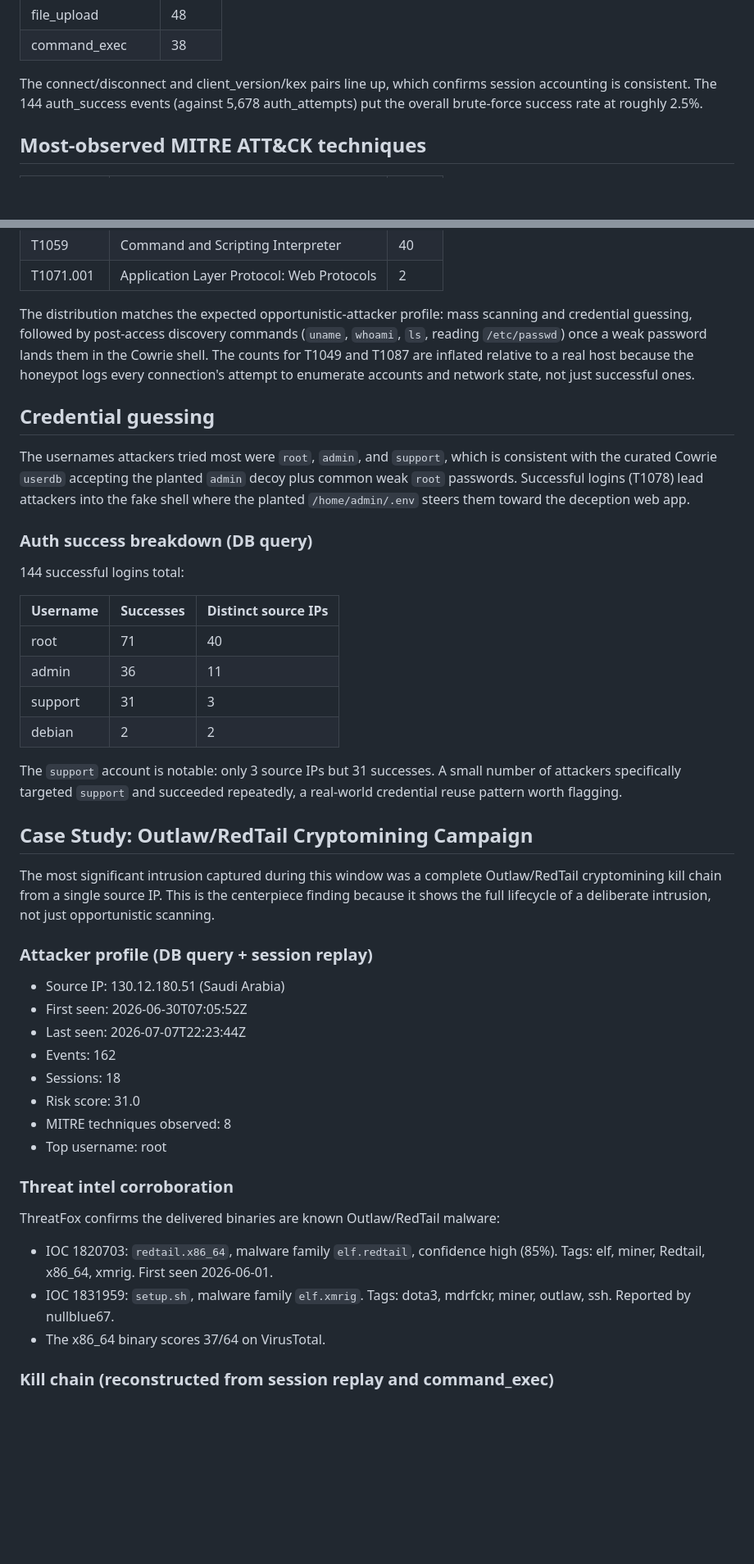
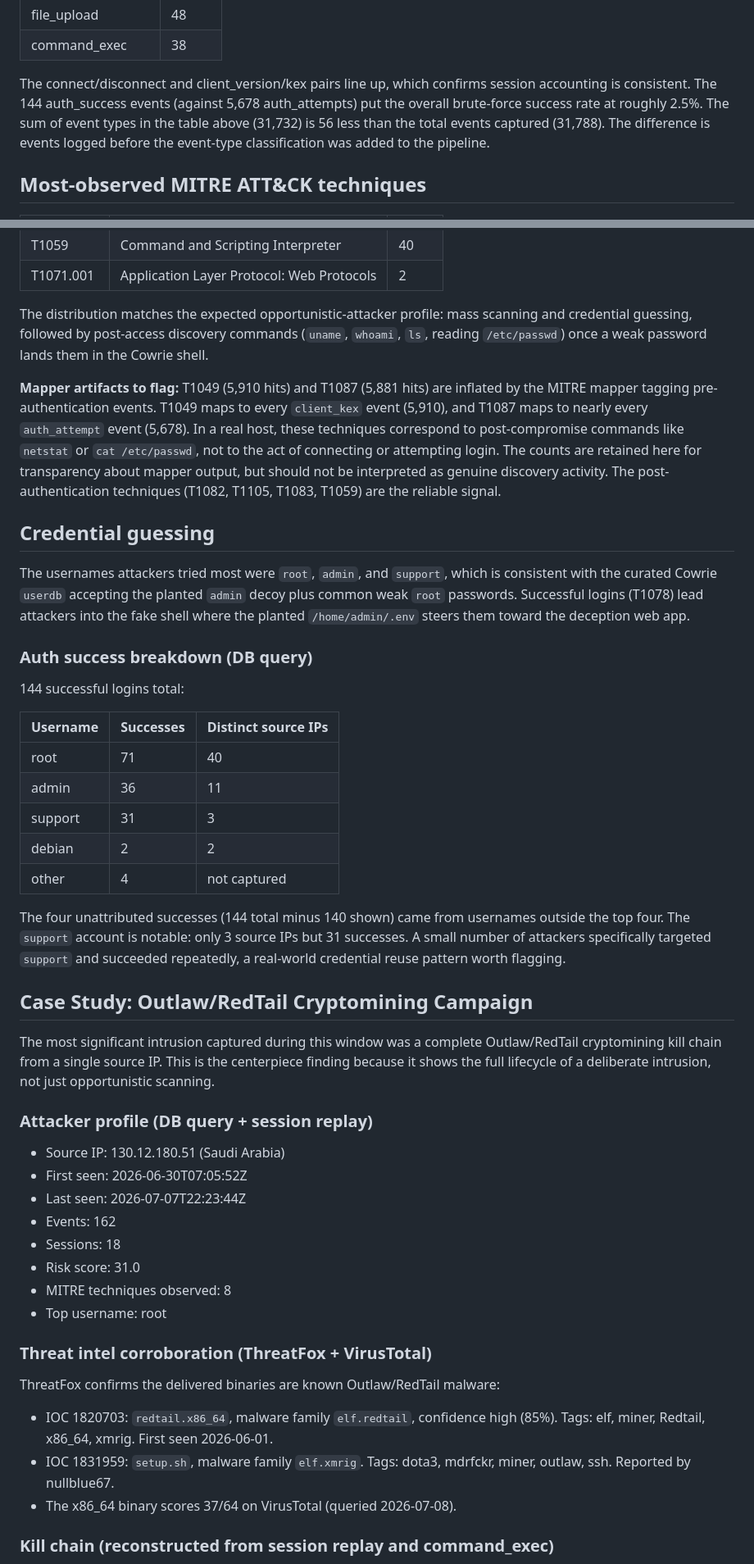
Before and after one commit to sssafeman/trap-house, a Markdown page: RESULTS.md, 2 parts joined by grey strips. Shown at 82% size. Rendered like a GitHub page; blank space fills up the shorter version.

```diff
--- a/RESULTS.md
+++ b/RESULTS.md
@@ -40,9 +34,7 @@ the figures above.
 | file_upload | 48 |
 | command_exec | 38 |
 
-The connect/disconnect and client_version/kex pairs line up, which confirms
-session accounting is consistent. The 144 auth_success events (against 5,678
-auth_attempts) put the overall brute-force success rate at roughly 2.5%.
+The connect/disconnect and client_version/kex pairs line up, which confirms session accounting is consistent. The 144 auth_success events (against 5,678 auth_attempts) put the overall brute-force success rate at roughly 2.5%. The sum of event types in the table above (31,732) is 56 less than the total events captured (31,788). The difference is events logged before the event-type classification was added to the pipeline.
 
 ## Most-observed MITRE ATT&CK techniques
 
@@ -60,20 +52,13 @@ auth_attempts) put the overall brute-force success rate at roughly 2.5%.
 | T1059 | Command and Scripting Interpreter | 40 |
 | T1071.001 | Application Layer Protocol: Web Protocols | 2 |
 
-The distribution matches the expected opportunistic-attacker profile: mass
-scanning and credential guessing, followed by post-access discovery commands
-(`uname`, `whoami`, `ls`, reading `/etc/passwd`) once a weak password lands them
-in the Cowrie shell. The counts for T1049 and T1087 are inflated relative to a
-real host because the honeypot logs every connection's attempt to enumerate
-accounts and network state, not just successful ones.
+The distribution matches the expected opportunistic-attacker profile: mass scanning and credential guessing, followed by post-access discovery commands (`uname`, `whoami`, `ls`, reading `/etc/passwd`) once a weak password lands them in the Cowrie shell.
+
+**Mapper artifacts to flag:** T1049 (5,910 hits) and T1087 (5,881 hits) are inflated by the MITRE mapper tagging pre-authentication events. T1049 maps to every `client_kex` event (5,910), and T1087 maps to nearly every `auth_attempt` event (5,678). In a real host, these techniques correspond to post-compromise commands like `netstat` or `cat /etc/passwd`, not to the act of connecting or attempting login. The counts are retained here for transparency about mapper output, but should not be interpreted as genuine discovery activity. The post-authentication techniques (T1082, T1105, T1083, T1059) are the reliable signal.
 
 ## Credential guessing
 
-The usernames attackers tried most were `root`, `admin`, and `support`, which
-is consistent with the curated Cowrie `userdb` accepting the planted `admin`
-decoy plus common weak `root` passwords. Successful logins (T1078) lead
-attackers into the fake shell where the planted `/home/admin/.env` steers them
-toward the deception web app.
+The usernames attackers tried most were `root`, `admin`, and `support`, which is consistent with the curated Cowrie `userdb` accepting the planted `admin` decoy plus common weak `root` passwords. Successful logins (T1078) lead attackers into the fake shell where the planted `/home/admin/.env` steers them toward the deception web app.
 
 ### Auth success breakdown (DB query)
 
@@ -85,17 +70,13 @@ toward the deception web app.
 | admin | 36 | 11 |
 | support | 31 | 3 |
 | debian | 2 | 2 |
+| other | 4 | not captured |
 
-The `support` account is notable: only 3 source IPs but 31 successes. A small
-number of attackers specifically targeted `support` and succeeded repeatedly, a
-real-world credential reuse pattern worth flagging.
+The four unattributed successes (144 total minus 140 shown) came from usernames outside the top four. The `support` account is notable: only 3 source IPs but 31 successes. A small number of attackers specifically targeted `support` and succeeded repeatedly, a real-world credential reuse pattern worth flagging.
 
 ## Case Study: Outlaw/RedTail Cryptomining Campaign
 
-The most significant intrusion captured during this window was a complete
-Outlaw/RedTail cryptomining kill chain from a single source IP. This is the
-centerpiece finding because it shows the full lifecycle of a deliberate
-intrusion, not just opportunistic scanning.
+The most significant intrusion captured during this window was a complete Outlaw/RedTail cryptomining kill chain from a single source IP. This is the centerpiece finding because it shows the full lifecycle of a deliberate intrusion, not just opportunistic scanning.
 
 ### Attacker profile (DB query + session replay)
 
@@ -108,15 +89,13 @@ intrusion, not just opportunistic scanning.
 - MITRE techniques observed: 8
 - Top username: root
 
-### Threat intel corroboration
+### Threat intel corroboration (ThreatFox + VirusTotal)
 
 ThreatFox confirms the delivered binaries are known Outlaw/RedTail malware:
 
-- IOC 1820703: `redtail.x86_64`, malware family `elf.redtail`, confidence high
-  (85%). Tags: elf, miner, Redtail, x86_64, xmrig. First seen 2026-06-01.
-- IOC 1831959: `setup.sh`, malware family `elf.xmrig`. Tags: dota3, mdrfckr,
-  miner, outlaw, ssh. Reported by nullblue67.
-- The x86_64 binary scores 37/64 on VirusTotal.
+- IOC 1820703: `redtail.x86_64`, malware family `elf.redtail`, confidence high (85%). Tags: elf, miner, Redtail, x86_64, xmrig. First seen 2026-06-01.
+- IOC 1831959: `setup.sh`, malware family `elf.xmrig`. Tags: dota3, mdrfckr, miner, outlaw, ssh. Reported by nullblue67.
+- The x86_64 binary scores 37/64 on VirusTotal (queried 2026-07-08).
 
 ### Kill chain (reconstructed from session replay and command_exec)
 
```
Also changed, not shown: other parts of RESULTS.md (+44 -79 lines).
